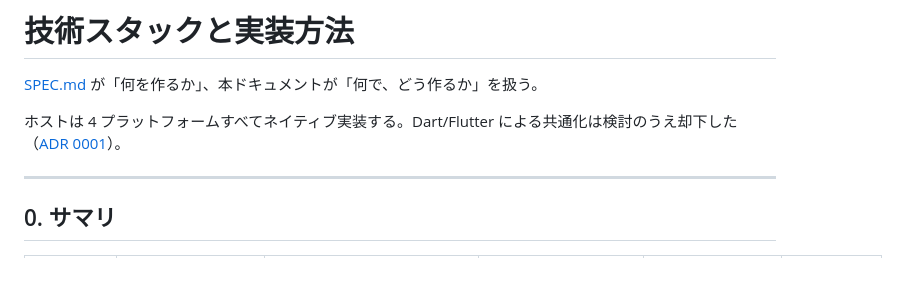
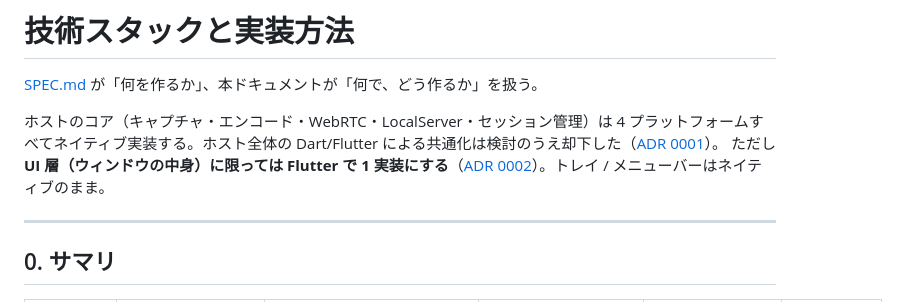
Before and after one commit to sharkpp/DoppelScreen, a Markdown page: docs/STACK.md, the part around the change. GitHub-like rendering; blank space fills up the shorter version.

Commit message:
docs: ホスト UI 層を Flutter で統一する決定を ADR 0002 に記録する
Co-Authored-By: Claude Opus 5.5 (1M context) <noreply@anthropic.com>

```diff
--- a/docs/STACK.md
+++ b/docs/STACK.md
@@ -2,7 +2,8 @@
 
 [SPEC.md](../SPEC.md) が「何を作るか」、本ドキュメントが「何で、どう作るか」を扱う。
 
-ホストは 4 プラットフォームすべてネイティブ実装する。Dart/Flutter による共通化は検討のうえ却下した（[ADR 0001](adr/0001-host-implementation-stack.md)）。
+ホストのコア（キャプチャ・エンコード・WebRTC・LocalServer・セッション管理）は 4 プラットフォームすべてネイティブ実装する。ホスト全体の Dart/Flutter による共通化は検討のうえ却下した（[ADR 0001](adr/0001-host-implementation-stack.md)）。
+ただし **UI 層（ウィンドウの中身）に限っては Flutter で 1 実装にする**（[ADR 0002](adr/0002-host-ui-flutter.md)）。トレイ / メニューバーはネイティブのまま。
 
 ---
 
```
Also changed, not shown: docs/adr/0002-host-ui-flutter.md (added, +92 -0 lines).
